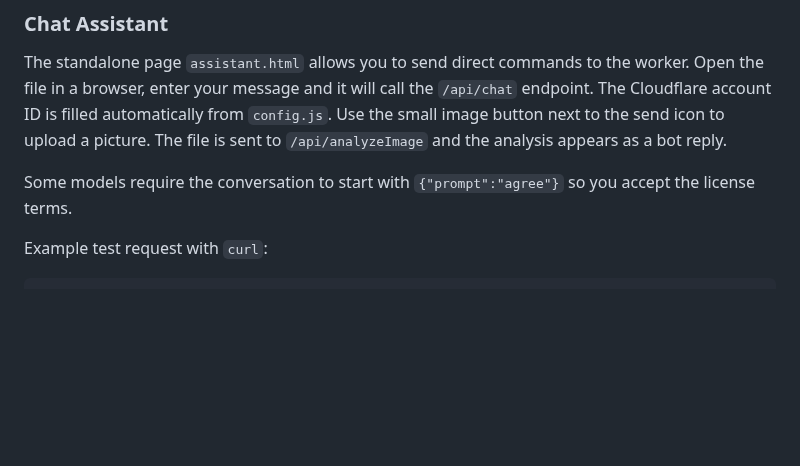
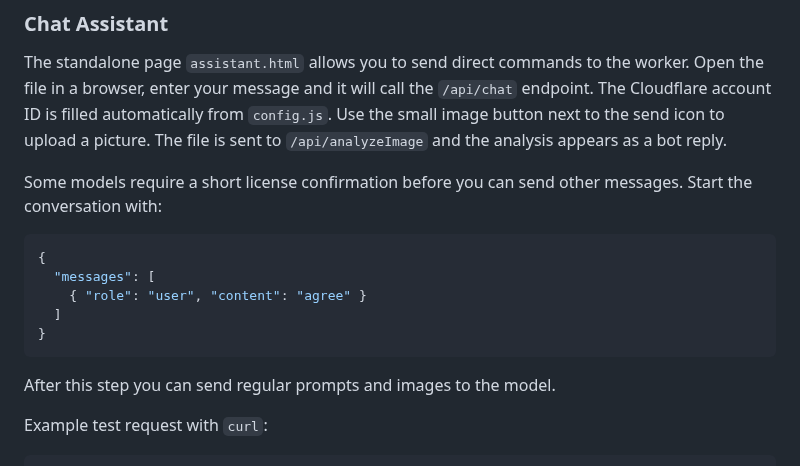
Before and after one commit to Radilovk/bodybest, a Markdown page: README.md, the part around the change. Rendered like a GitHub page; blank space fills up the shorter version.

Commit message:
docs: clarify model handshake

````diff
--- a/README.md
+++ b/README.md
@@ -292,7 +292,17 @@ Open the file in a browser, enter your message and it will call the `/api/chat`
 The Cloudflare account ID is filled automatically from `config.js`.
 Use the small image button next to the send icon to upload a picture. The file is sent to `/api/analyzeImage` and the analysis appears as a bot reply.
 
-Some models require the conversation to start with `{"prompt":"agree"}` so you accept the license terms.
+Some models require a short license confirmation before you can send other messages. Start the conversation with:
+
+```json
+{
+  "messages": [
+    { "role": "user", "content": "agree" }
+  ]
+}
+```
+
+After this step you can send regular prompts and images to the model.
 
 Example test request with `curl`:
 
````
